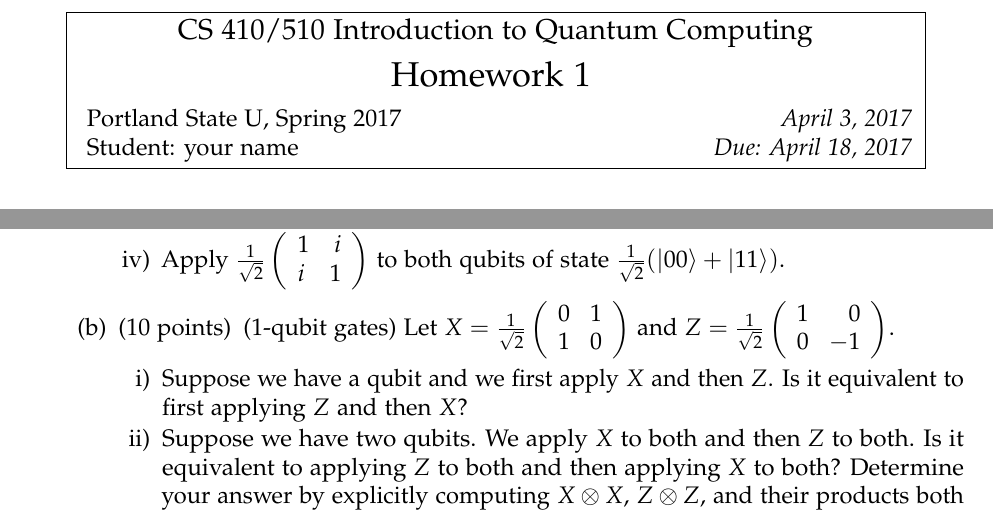
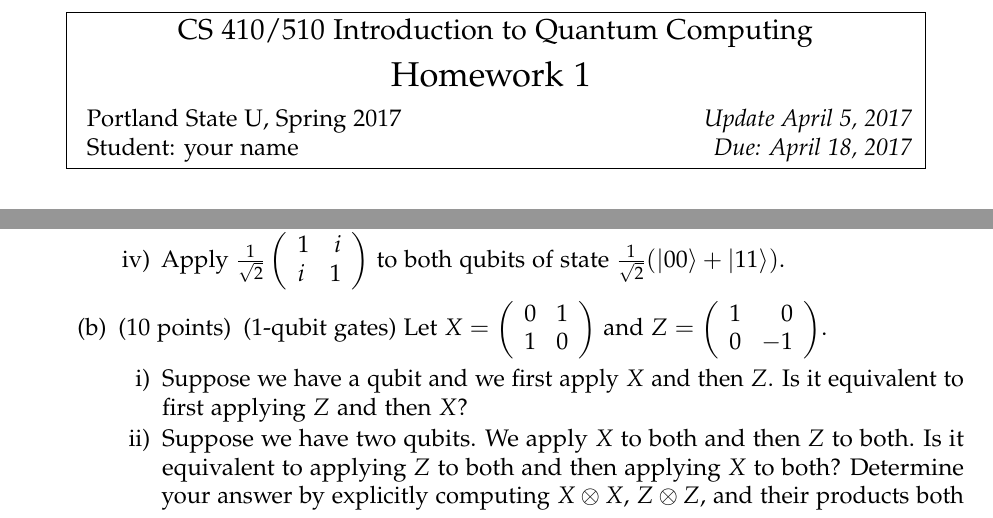
Before and after one commit to fangsonghub/fangsonghub.github.io, a LaTeX problem sheet (teaching/s17_4510_qc/s17_qc_hw1.tex): two parts of page 1 of 2, joined at a grey line, cut so that both start at the same text. Compiled offline with pdfLaTeX.

Commit message:
hw1 corr

```diff
--- a/teaching/s17_4510_qc/s17_qc_hw1.tex
+++ b/teaching/s17_4510_qc/s17_qc_hw1.tex
@@ -57,7 +57,7 @@
 \studenttrue
 %\studentfalse
 
-\def\issuedate{April 3, 2017}
+\def\issuedate{Update April 5, 2017}
 \def\duedate{April 18, 2017} %
 \def\yourname{your name} % put your name here
 %------------------------------%
@@ -120,11 +120,11 @@ students. Undergraduate students will get bonus points for solving them.
     \end{array} \right)$ to both qubits of state $\frac{1}{\sqrt 2}
       (\ket{00} + \ket{11})$.
     \end{enumerate}
-    \part[10] (1-qubit gates) Let $X = \frac{1}{\sqrt 2} \left(
+    \part[10] (1-qubit gates) Let $X = \left(
     \begin{array}{lr}
       0 & 1\\
       1 & 0
-    \end{array} \right)$ and $Z = \frac{1}{\sqrt 2} \left(
+    \end{array} \right)$ and $Z = \left(
     \begin{array}{lr}
       1 & 0\\
       0 & -1
```
Also changed, not shown: teaching/s17_4510_qc/s17_qc_hw1.pdf, teaching/s17_4510_qc/s17_qc_hw1.tex (2 more changed lines).
